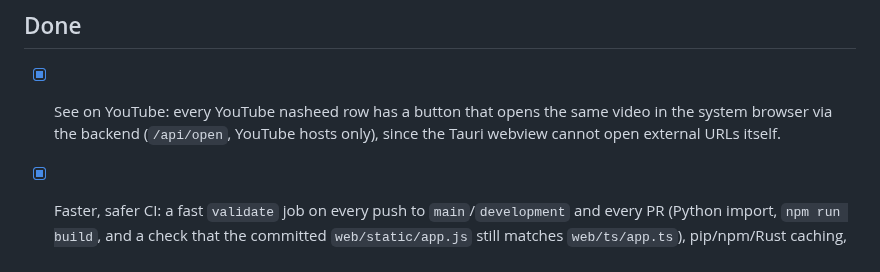
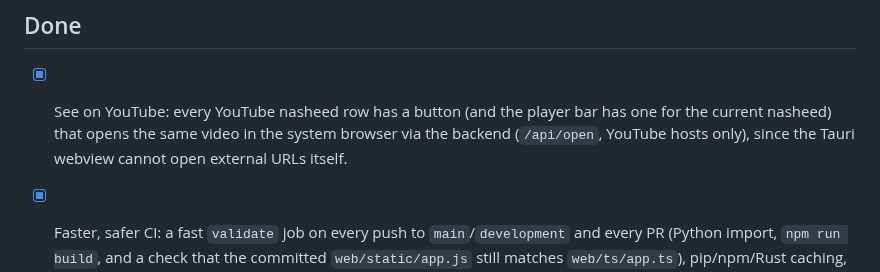
Before and after one commit to goldstac/quran, a Markdown page: task-board.md, the part around the change. Drawn GitHub-style.

```diff
--- a/task-board.md
+++ b/task-board.md
@@ -32,9 +32,10 @@ matching section and note the platform when it is not cross-platform.
 
 ## Done
 
-- [x] See on YouTube: every YouTube nasheed row has a button that opens the
-  same video in the system browser via the backend (`/api/open`, YouTube hosts
-  only), since the Tauri webview cannot open external URLs itself.
+- [x] See on YouTube: every YouTube nasheed row has a button (and the player bar
+  has one for the current nasheed) that opens the same video in the system
+  browser via the backend (`/api/open`, YouTube hosts only), since the Tauri
+  webview cannot open external URLs itself.
 - [x] Faster, safer CI: a fast `validate` job on every push to `main`/`development`
   and every PR (Python import, `npm run build`, and a check that the committed
   `web/static/app.js` still matches `web/ts/app.ts`), pip/npm/Rust caching, the
```
Also changed, not shown: AGENTS.md (+1 -1 lines).
